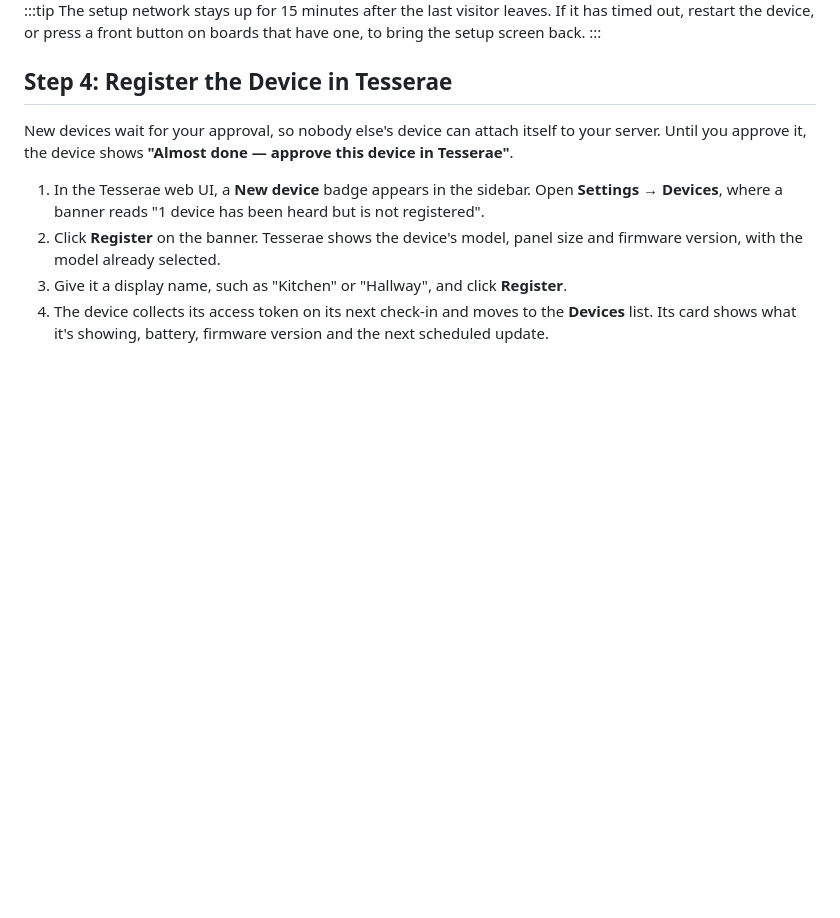
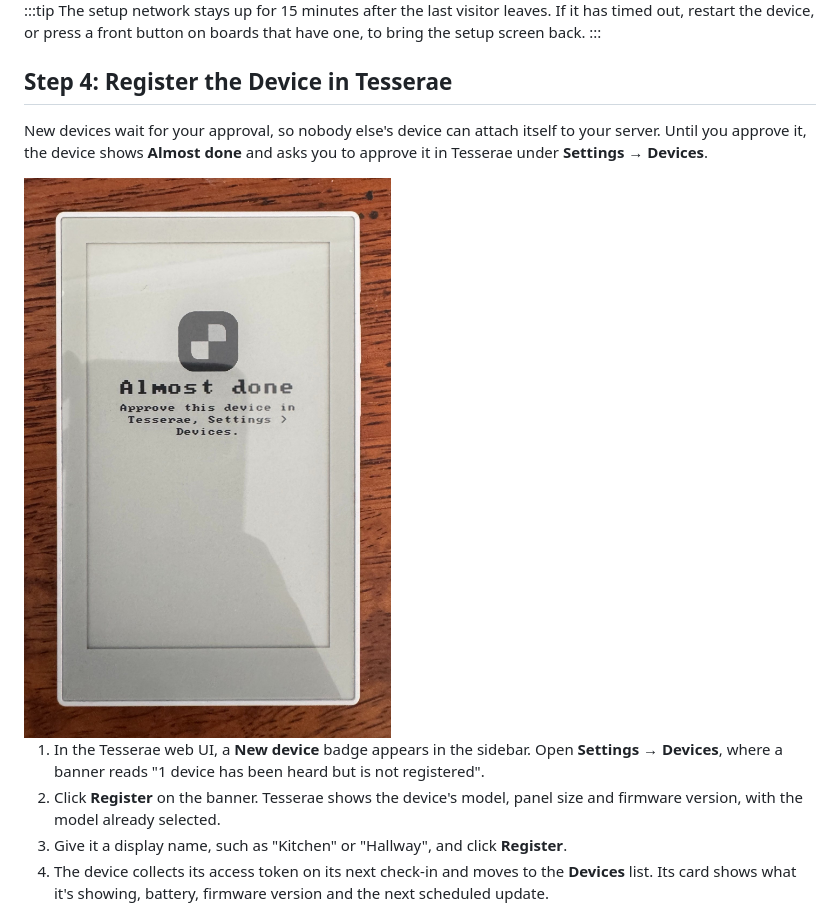
Before and after one commit to dmellok/tesserae-seeed-docs, a Markdown page: wiki/work_with_tesserae.md, the part around one of its changes. Rendered like a GitHub page; pictures changed too: wiki/images/sticky-almost-done.jpg (added); blank space fills up the shorter version.

```diff
--- a/wiki/work_with_tesserae.md
+++ b/wiki/work_with_tesserae.md
@@ -339,7 +340,9 @@ The setup network stays up for 15 minutes after the last visitor leaves. If it h
 
 ## Step 4: Register the Device in Tesserae
 
-New devices wait for your approval, so nobody else's device can attach itself to your server. Until you approve it, the device shows **"Almost done — approve this device in Tesserae"**.
+New devices wait for your approval, so nobody else's device can attach itself to your server. Until you approve it, the device shows **Almost done** and asks you to approve it in Tesserae under **Settings → Devices**.
+
+<div style={{textAlign:'center'}}><img src="images/sticky-almost-done.jpg" style={{width:320, height:'auto'}}/></div>
 
 1. In the Tesserae web UI, a **New device** badge appears in the sidebar. Open **Settings → Devices**, where a banner reads "1 device has been heard but is not registered".
 2. Click **Register** on the banner. Tesserae shows the device's model, panel size and firmware version, with the model already selected.
```
Also changed, not shown: other parts of wiki/work_with_tesserae.md (+2 -1 lines), README.md (+7 -1 lines), wiki/images/sticky-setup-mode.jpg (added).
